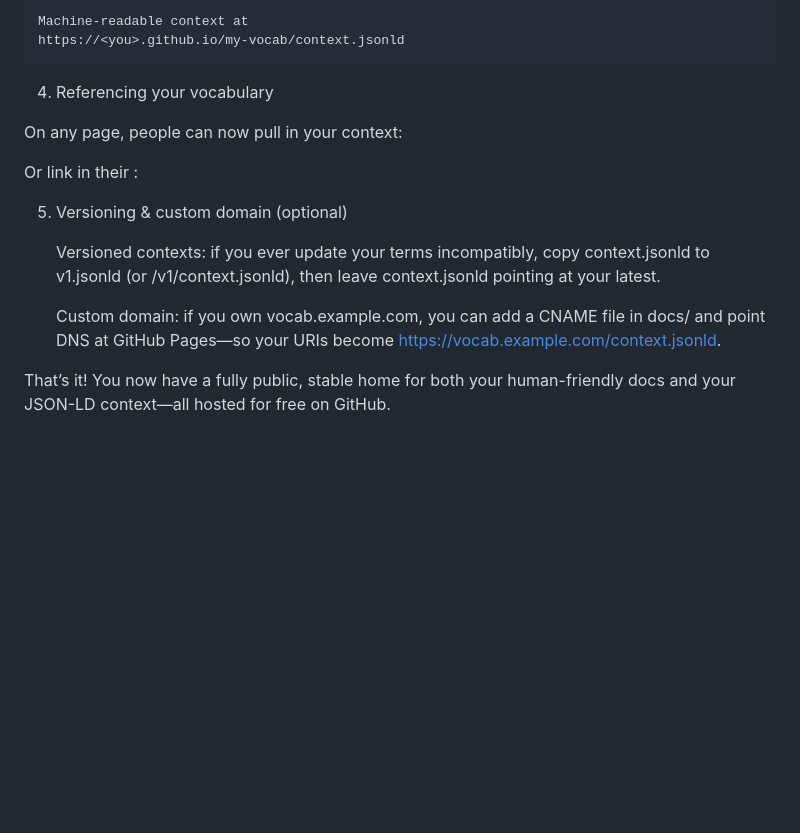
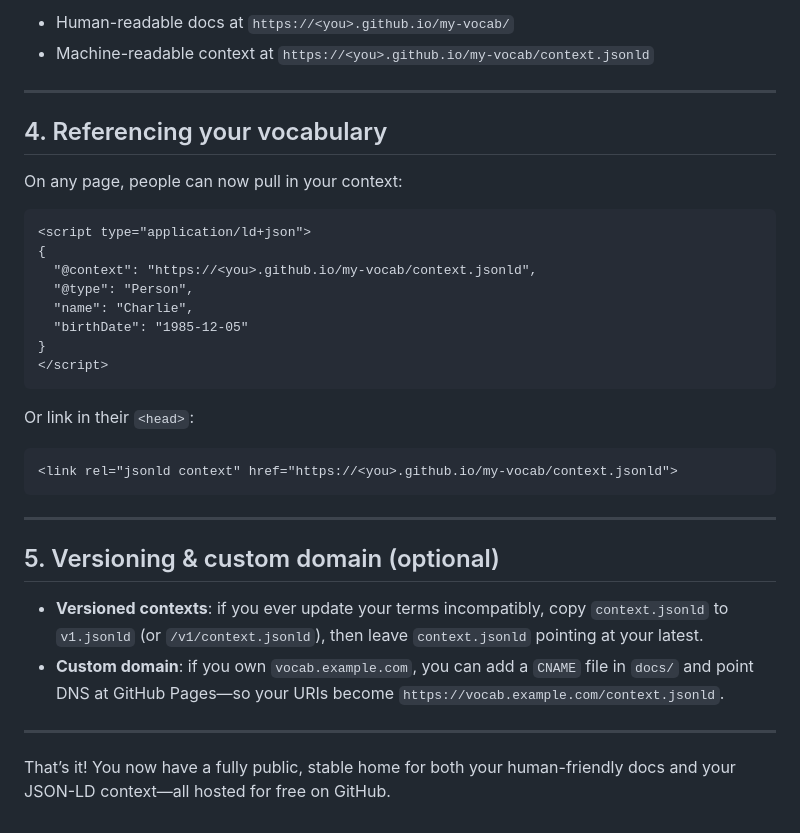
Before and after one commit to mgrani/jsonld-publish-template, a Markdown page: README.md, the part around one of its changes. Drawn GitHub-style; blank space fills up the shorter version.

````diff
--- a/README.md
+++ b/README.md
@@ -94,11 +99,16 @@ Everything in your docs/ folder is now publicly served there:
 
-    Machine-readable context at
-    https://<you>.github.io/my-vocab/context.jsonld
+* Human-readable docs at
+  `https://<you>.github.io/my-vocab/`
+* Machine-readable context at
+  `https://<you>.github.io/my-vocab/context.jsonld`
 
-4. Referencing your vocabulary
+---
+
+## 4. Referencing your vocabulary
 
 On any page, people can now pull in your context:
 
+```html
 <script type="application/ld+json">
 {
   "@context": "https://<you>.github.io/my-vocab/context.jsonld",
@@ -107,15 +117,21 @@ On any page, people can now pull in your context:
   "birthDate": "1985-12-05"
 }
 </script>
+```
 
-Or link in their <head>:
+Or link in their `<head>`:
 
+```html
 <link rel="jsonld context" href="https://<you>.github.io/my-vocab/context.jsonld">
+```
 
-5. Versioning & custom domain (optional)
+---
 
-    Versioned contexts: if you ever update your terms incompatibly, copy context.jsonld to v1.jsonld (or /v1/context.jsonld), then leave context.jsonld pointing at your latest.
+## 5. Versioning & custom domain (optional)
 
-    Custom domain: if you own vocab.example.com, you can add a CNAME file in docs/ and point DNS at GitHub Pages—so your URIs become https://vocab.example.com/context.jsonld.
+* **Versioned contexts**: if you ever update your terms incompatibly, copy `context.jsonld` to `v1.jsonld` (or `/v1/context.jsonld`), then leave `context.jsonld` pointing at your latest.
+* **Custom domain**: if you own `vocab.example.com`, you can add a `CNAME` file in `docs/` and point DNS at GitHub Pages—so your URIs become `https://vocab.example.com/context.jsonld`.
+
+---
 
 That’s it! You now have a fully public, stable home for both your human-friendly docs and your JSON-LD context—all hosted for free on GitHub.
````
Also changed, not shown: other parts of README.md (+63 -58 lines).
